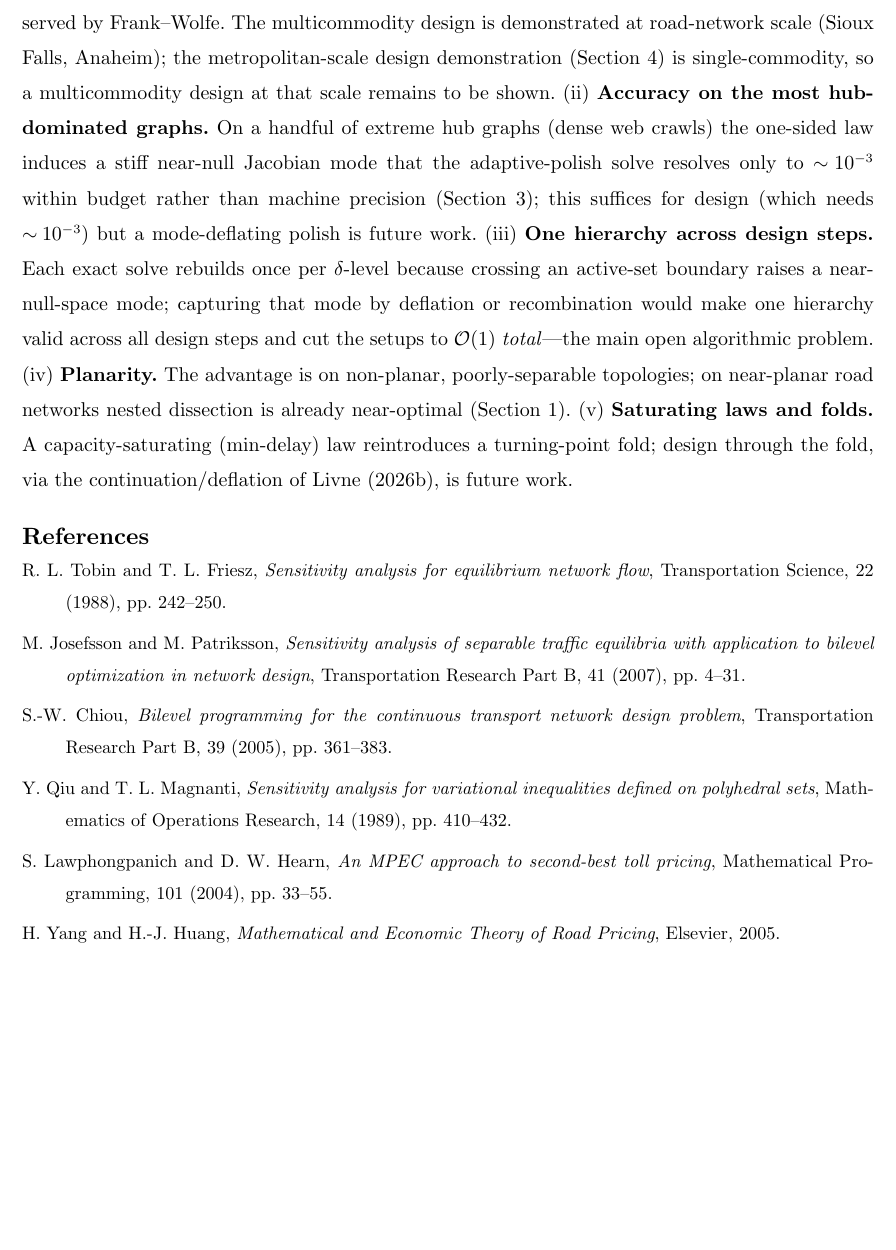
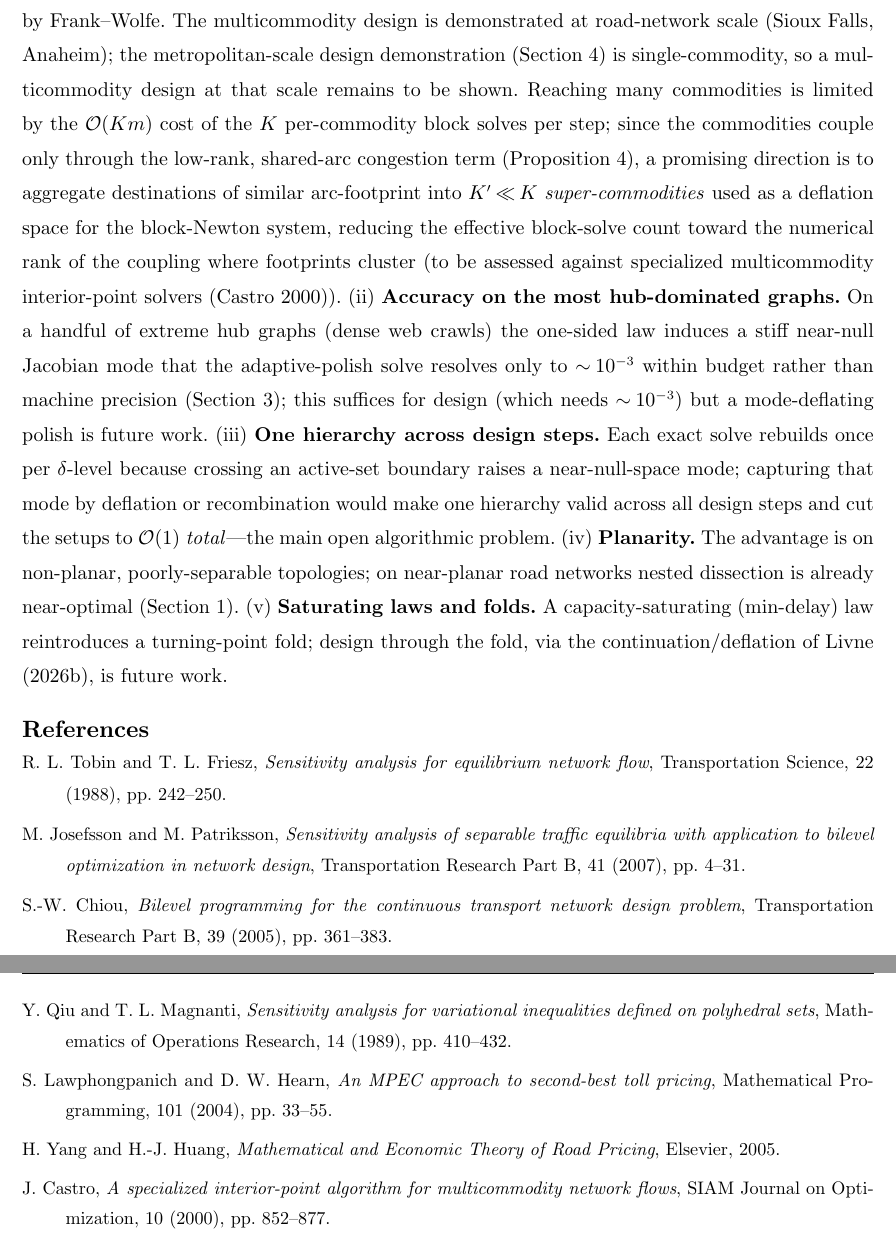
Before and after one commit to orenlivne/dnlf, a LaTeX document (doc/dnlf_ijoc.tex): part of page 20 of 22 before the commit and two parts of pages 20 and 21 of 22 after it, the two joined at a grey line, cut so that both start at the same text, the shorter picture padded with empty space. Compiled offline with pdfLaTeX.

Commit message:
future work: add one honest sentence on aggregated super-commodities for K>>1 (deflation-framed per Brandt corpus vetting, NOT "multigrid in commodity space" which has a near-null-space hole). Grounds it in the low-rank shared-arc coupling (prop:mc), hedges (reduces block-solve count toward the coupling's numerical rank where footprints cluster), credits incumbent (Castro 2000 specialized multicommodity interior-point). Empirically motivated: measured that block-diagonal preconditioner stalls at K>=100 (Barcelona/ChicagoSketch) at realistic gamma -- kept out of paper per user (leave-as-is + 1 sentence). Also: load_tntp_trips skips post-metadata ~ comment lines (correct TNTP parsing; tests 51/51)

```diff
--- a/doc/dnlf_ijoc.tex
+++ b/doc/dnlf_ijoc.tex
@@ -743,7 +743,12 @@ We are explicit about what this paper does \emph{not} yet establish. (i) \textbf
 $\gamma\to0$ deterministic limit, a distinct model (non-unique per-commodity flows) already served by
 Frank--Wolfe. The multicommodity design is demonstrated at road-network scale (Sioux Falls, Anaheim); the
 metropolitan-scale design demonstration (\cref{sec:design}) is single-commodity, so a multicommodity design at
-that scale remains to be shown. (ii) \textbf{Accuracy on the most hub-dominated graphs.} On a handful of extreme hub graphs (dense web crawls)
+that scale remains to be shown. Reaching many commodities is limited by the $\mathcal{O}(Km)$ cost of the $K$
+per-commodity block solves per step; since the commodities couple only through the low-rank, shared-arc
+congestion term (\cref{prop:mc}), a promising direction is to aggregate destinations of similar arc-footprint
+into $K'\ll K$ \emph{super-commodities} used as a deflation space for the block-Newton system, reducing the
+effective block-solve count toward the numerical rank of the coupling where footprints cluster (to be assessed
+against specialized multicommodity interior-point solvers~\citep{castro2000}). (ii) \textbf{Accuracy on the most hub-dominated graphs.} On a handful of extreme hub graphs (dense web crawls)
 the one-sided law induces a stiff near-null Jacobian mode that the adaptive-polish solve resolves only to
 $\sim10^{-3}$ within budget rather than machine precision (\cref{sec:solver}); this suffices for design (which
 needs $\sim10^{-3}$) but a mode-deflating polish is future work. (iii) \textbf{One hierarchy across design steps.} Each exact
@@ -767,6 +772,8 @@ Mathematics of Operations Research, 14 (1989), pp.~410--432.
 \bibitem[Lawphongpanich and Hearn(2004)]{lawphongpanich2004} S.~Lawphongpanich and D.~W.~Hearn, \emph{An MPEC approach to second-best toll pricing},
 Mathematical Programming, 101 (2004), pp.~33--55.
 \bibitem[Yang and Huang(2005)]{yanghuang2005} H.~Yang and H.-J.~Huang, \emph{Mathematical and Economic Theory of Road Pricing}, Elsevier, 2005.
+\bibitem[Castro(2000)]{castro2000} J.~Castro, \emph{A specialized interior-point algorithm for multicommodity network flows},
+SIAM Journal on Optimization, 10 (2000), pp.~852--877.
 \bibitem[Gairing et al.(2017)]{gairing2017} M.~Gairing, T.~Harks, and M.~Klimm, \emph{Complexity and approximation of the continuous
 network design problem}, SIAM Journal on Optimization, 27 (2017), pp.~1554--1582.
 \bibitem[Hoefer et al.(2008)]{hoefer2008} M.~Hoefer, L.~Olbrich, and A.~Skopalik, \emph{Taxing subnetworks}, in Proc.\ WINE, 2008,
```
Also changed, not shown: doc/dnlf_ijoc.pdf, 1 other file.
